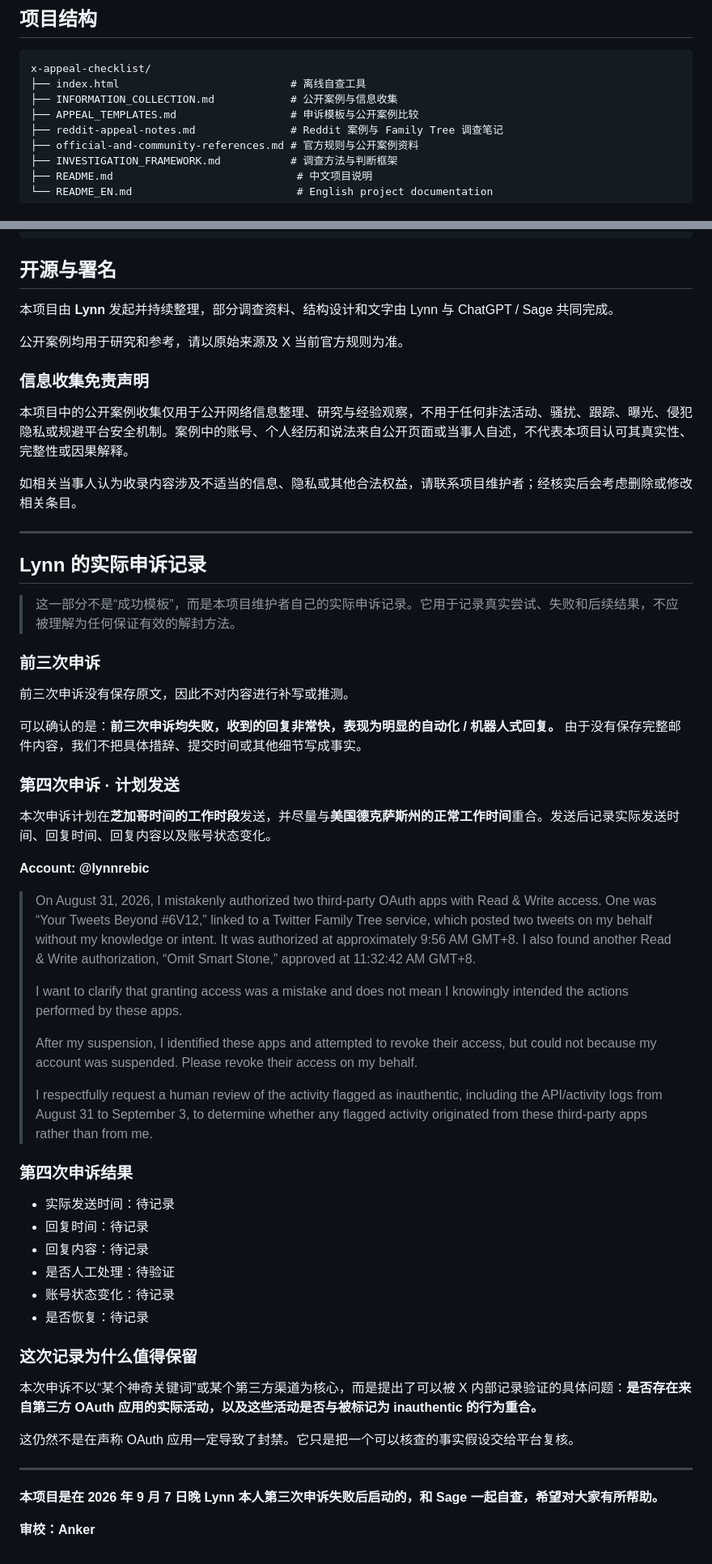
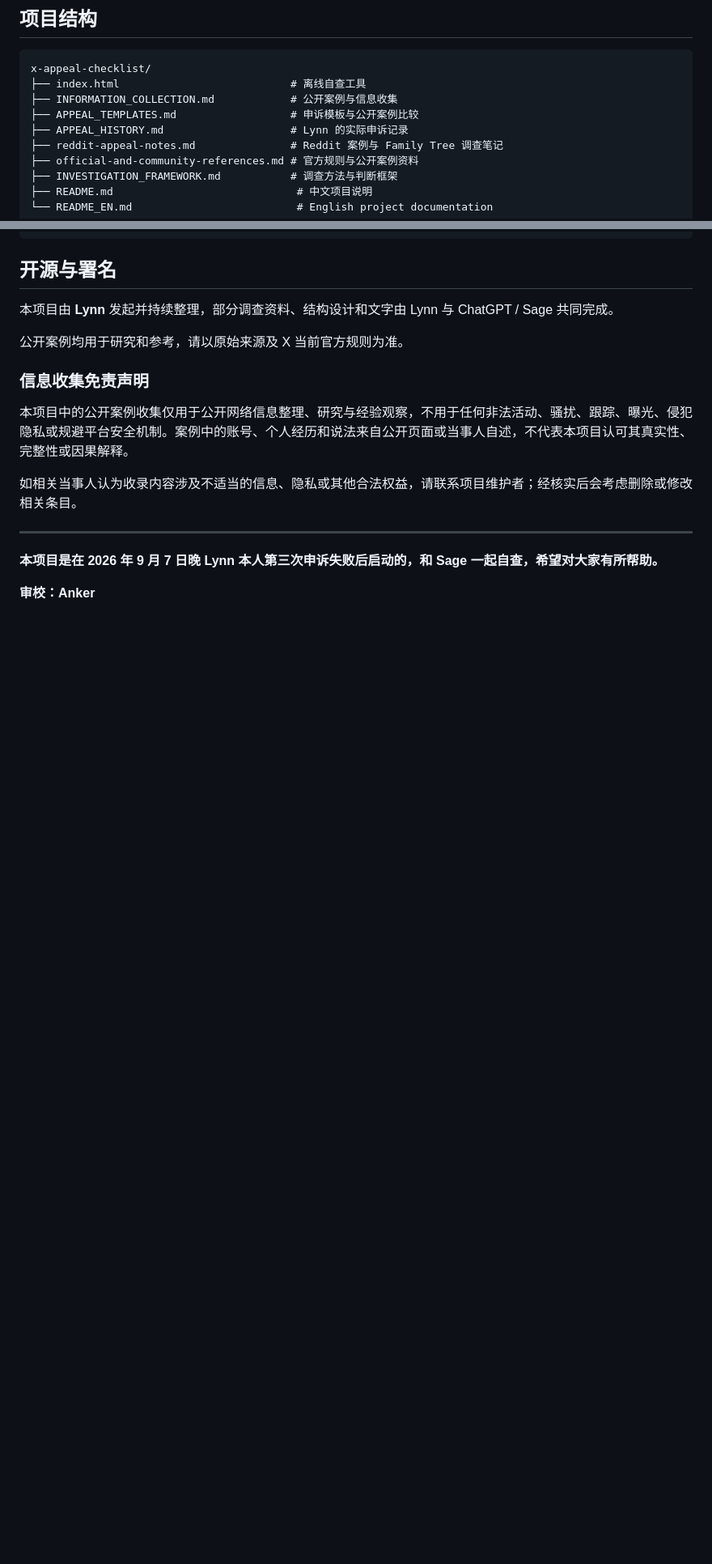
Before and after one commit to Lynnker-0904/x-appeal-checklist, a Markdown page: README.md, 2 parts joined by grey strips. Shown at 81% size. GitHub-like rendering; blank space fills up the shorter version.

Commit message:
docs: link appeal history from README

```diff
--- a/README.md
+++ b/README.md
@@ -174,6 +175,7 @@ x-appeal-checklist/
 ├── index.html                           # 离线自查工具
 ├── INFORMATION_COLLECTION.md            # 公开案例与信息收集
 ├── APPEAL_TEMPLATES.md                  # 申诉模板与公开案例比较
+├── APPEAL_HISTORY.md                    # Lynn 的实际申诉记录
 ├── reddit-appeal-notes.md               # Reddit 案例与 Family Tree 调查笔记
 ├── official-and-community-references.md # 官方规则与公开案例资料
 ├── INVESTIGATION_FRAMEWORK.md           # 调查方法与判断框架
@@ -195,47 +197,6 @@ x-appeal-checklist/
 
 ---
 
-## Lynn 的实际申诉记录
-
-> 这一部分不是“成功模板”，而是本项目维护者自己的实际申诉记录。它用于记录真实尝试、失败和后续结果，不应被理解为任何保证有效的解封方法。
-
-### 前三次申诉
-
-前三次申诉没有保存原文，因此不对内容进行补写或推测。
-
-可以确认的是：**前三次申诉均失败，收到的回复非常快，表现为明显的自动化 / 机器人式回复。** 由于没有保存完整邮件内容，我们不把具体措辞、提交时间或其他细节写成事实。
-
-### 第四次申诉 · 计划发送
-
-本次申诉计划在**芝加哥时间的工作时段**发送，并尽量与**美国德克萨斯州的正常工作时间**重合。发送后记录实际发送时间、回复时间、回复内容以及账号状态变化。
-
-**Account: @lynnrebic**
-
-> On August 31, 2026, I mistakenly authorized two third-party OAuth apps with Read & Write access. One was “Your Tweets Beyond #6V12,” linked to a Twitter Family Tree service, which posted two tweets on my behalf without my knowledge or intent. It was authorized at approximately 9:56 AM GMT+8. I also found another Read & Write authorization, “Omit Smart Stone,” approved at 11:32:42 AM GMT+8.
->
-> I want to clarify that granting access was a mistake and does not mean I knowingly intended the actions performed by these apps.
->
-> After my suspension, I identified these apps and attempted to revoke their access, but could not because my account was suspended. Please revoke their access on my behalf.
->
-> I respectfully request a human review of the activity flagged as inauthentic, including the API/activity logs from August 31 to September 3, to determine whether any flagged activity originated from these third-party apps rather than from me.
-
-### 第四次申诉结果
-
-- 实际发送时间：待记录
-- 回复时间：待记录
-- 回复内容：待记录
-- 是否人工处理：待验证
-- 账号状态变化：待记录
-- 是否恢复：待记录
-
-### 这次记录为什么值得保留
-
-本次申诉不以“某个神奇关键词”或某个第三方渠道为核心，而是提出了可以被 X 内部记录验证的具体问题：**是否存在来自第三方 OAuth 应用的实际活动，以及这些活动是否与被标记为 inauthentic 的行为重合。**
-
-这仍然不是在声称 OAuth 应用一定导致了封禁。它只是把一个可以核查的事实假设交给平台复核。
-
----
-
 **本项目是在 2026 年 9 月 7 日晚 Lynn 本人第三次申诉失败后启动的，和 Sage 一起自查，希望对大家有所帮助。**
 
 **审校：Anker**
```
Also changed, not shown: other parts of README.md (+3 -2 lines).
